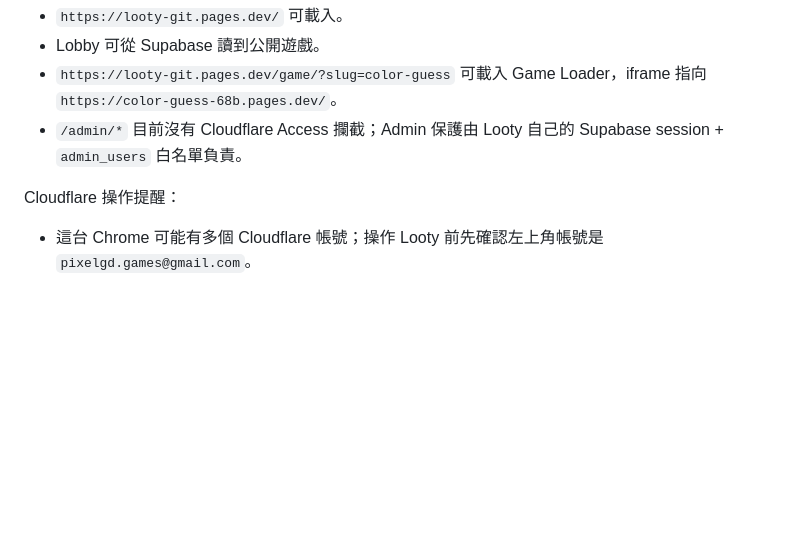
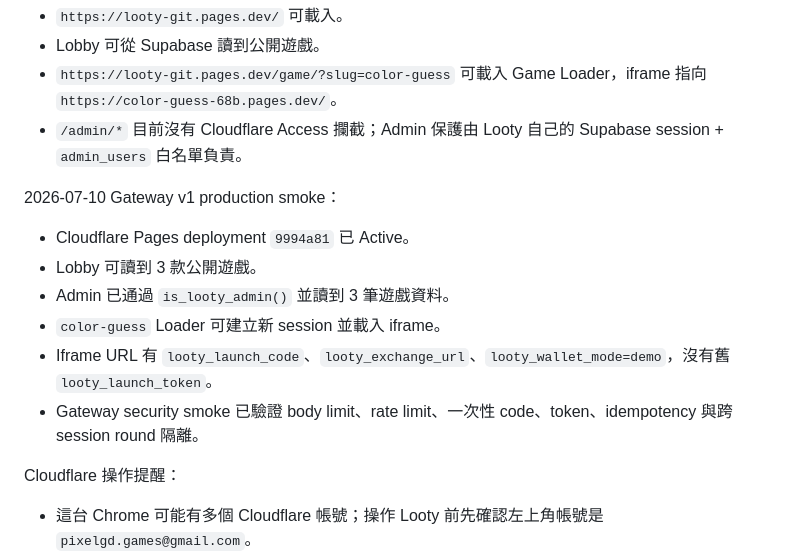
Before and after one commit to pixelgd-games/looty, a Markdown page: README.md, the part around the change. Drawn GitHub-style; blank space fills up the shorter version.

Commit message:
docs: record gateway v1 production verification

```diff
--- a/README.md
+++ b/README.md
@@ -525,6 +525,15 @@ Smoke 目標：
 - `https://looty-git.pages.dev/game/?slug=color-guess` 可載入 Game Loader，iframe 指向 `https://color-guess-68b.pages.dev/`。
 - `/admin/*` 目前沒有 Cloudflare Access 攔截；Admin 保護由 Looty 自己的 Supabase session + `admin_users` 白名單負責。
 
+2026-07-10 Gateway v1 production smoke：
+
+- Cloudflare Pages deployment `9994a81` 已 Active。
+- Lobby 可讀到 3 款公開遊戲。
+- Admin 已通過 `is_looty_admin()` 並讀到 3 筆遊戲資料。
+- `color-guess` Loader 可建立新 session 並載入 iframe。
+- Iframe URL 有 `looty_launch_code`、`looty_exchange_url`、`looty_wallet_mode=demo`，沒有舊 `looty_launch_token`。
+- Gateway security smoke 已驗證 body limit、rate limit、一次性 code、token、idempotency 與跨 session round 隔離。
+
 Cloudflare 操作提醒：
 
 - 這台 Chrome 可能有多個 Cloudflare 帳號；操作 Looty 前先確認左上角帳號是 `pixelgd.games@gmail.com`。
```
Also changed, not shown: AGENTS.md (+1 -0 lines).
